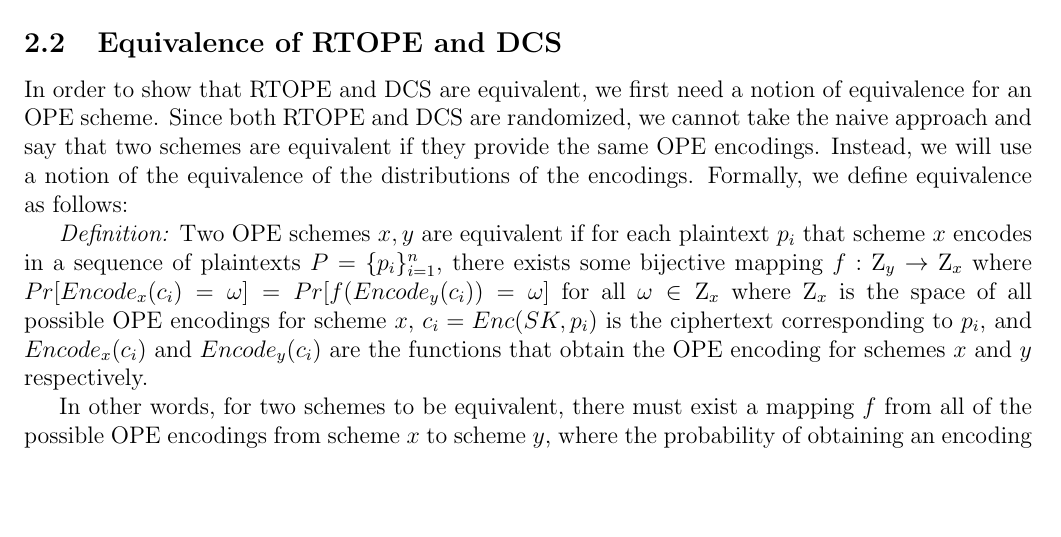
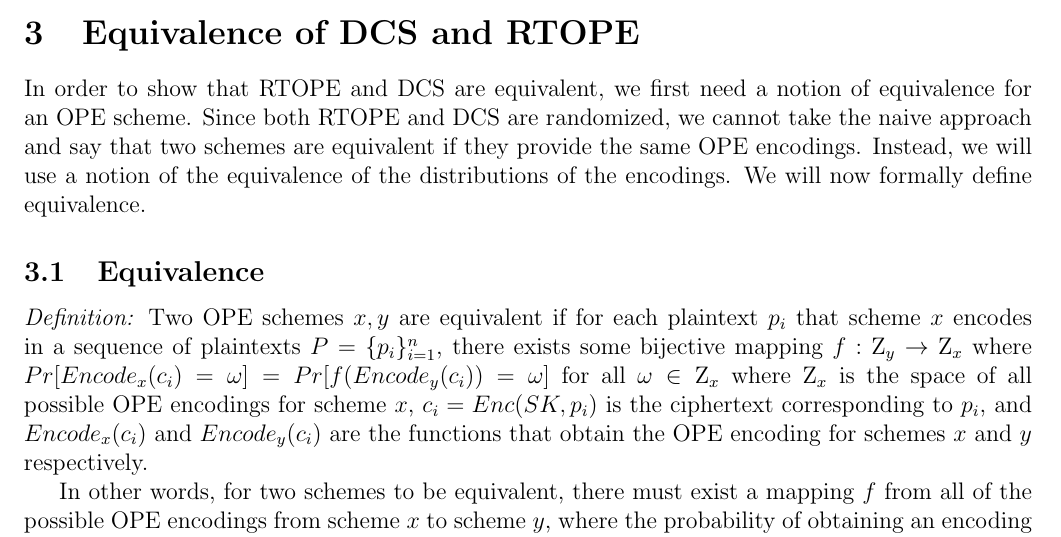
Before and after one commit to wangjohn/order_preserving_encryption, a LaTeX document (paper.tex): part of page 3 of 4 before the commit and part of page 3 of 5 after it, cut so that both start at the same text, the shorter picture padded with empty space. Compiled offline with pdfLaTeX.

Commit message:
paper section changes.

```diff
--- a/paper.tex
+++ b/paper.tex
@@ -85,9 +85,11 @@ We have therefore shown by induction that DCS is IND-CPDA secure for any number
 
   RTOPE can be proven to be IND-CPDA, just like the DCS scheme. In fact, one can show the equivalence of RTOPE and DCS in terms of the OPE encodings that both provide.
 
-  \subsection{Equivalence of RTOPE and DCS}
+\section{Equivalence of DCS and RTOPE}
 
-  In order to show that RTOPE and DCS are equivalent, we first need a notion of equivalence for an OPE scheme. Since both RTOPE and DCS are randomized, we cannot take the naive approach and say that two schemes are equivalent if they provide the same OPE encodings. Instead, we will use a notion of the equivalence of the distributions of the encodings. Formally, we define equivalence as follows:
+  In order to show that RTOPE and DCS are equivalent, we first need a notion of equivalence for an OPE scheme. Since both RTOPE and DCS are randomized, we cannot take the naive approach and say that two schemes are equivalent if they provide the same OPE encodings. Instead, we will use a notion of the equivalence of the distributions of the encodings. We will now formally define equivalence.
+
+  \subsection{Equivalence}
 
   \emph{Definition:} Two OPE schemes $x,y$ are equivalent if for each plaintext $p_i$ that scheme $x$ encodes in a sequence of plaintexts $P = \{p_i\}_{i=1}^n$, there exists some bijective mapping $f: \mathrm{Z}_y \to \mathrm{Z}_x$ where $Pr[Encode_x(c_i) = \omega] = Pr[f(Encode_y(c_i)) = \omega]$ for all $\omega \in \mathrm{Z}_x$ where $\mathrm{Z}_x$ is the space of all possible OPE encodings for scheme $x$, $c_i = Enc(SK, p_i)$ is the ciphertext corresponding to $p_i$, and $Encode_x(c_i)$ and $Encode_y(c_i)$ are the functions that obtain the OPE encoding for schemes $x$ and $y$ respectively.
 
```
Also changed, not shown: paper.tex (2 more changed lines).
